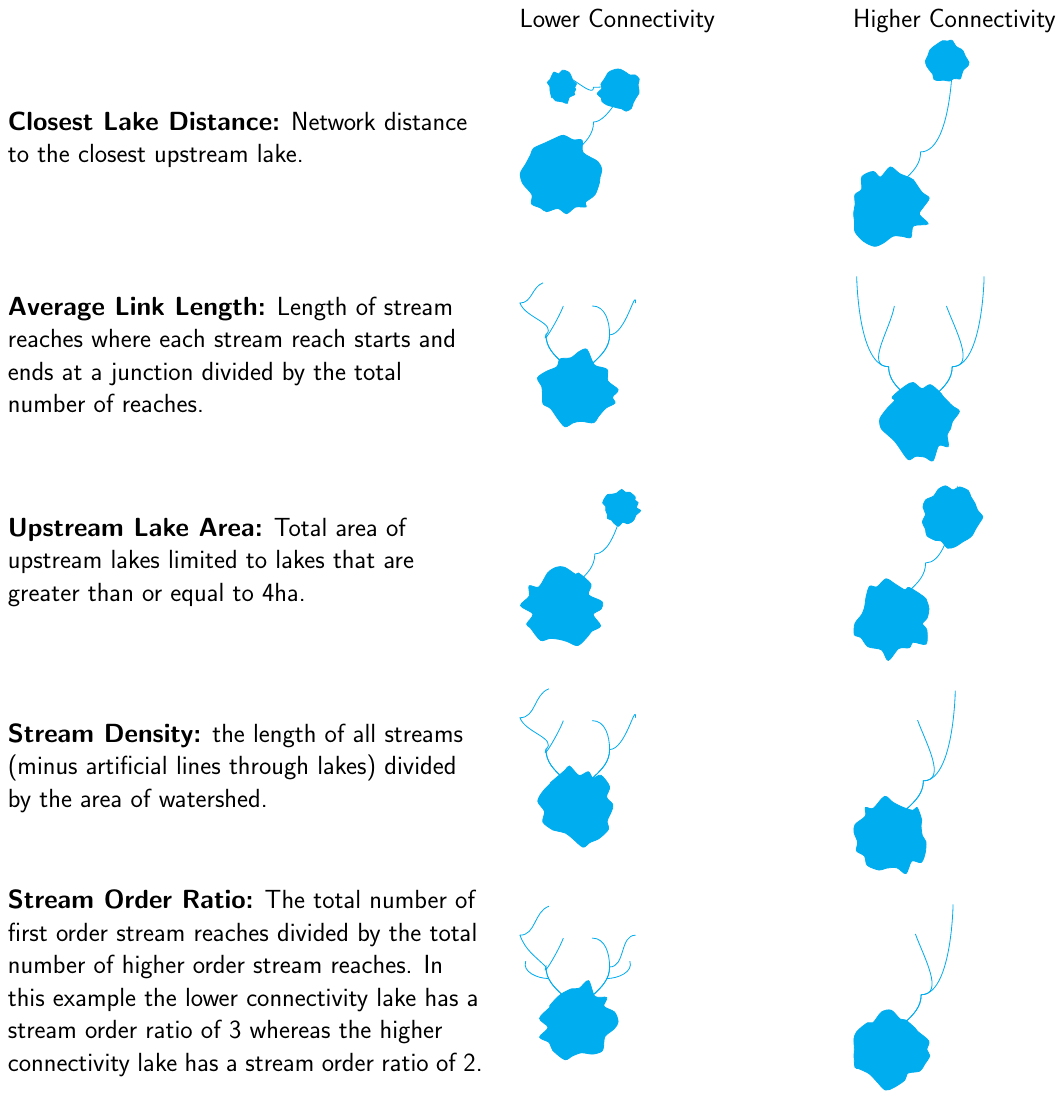
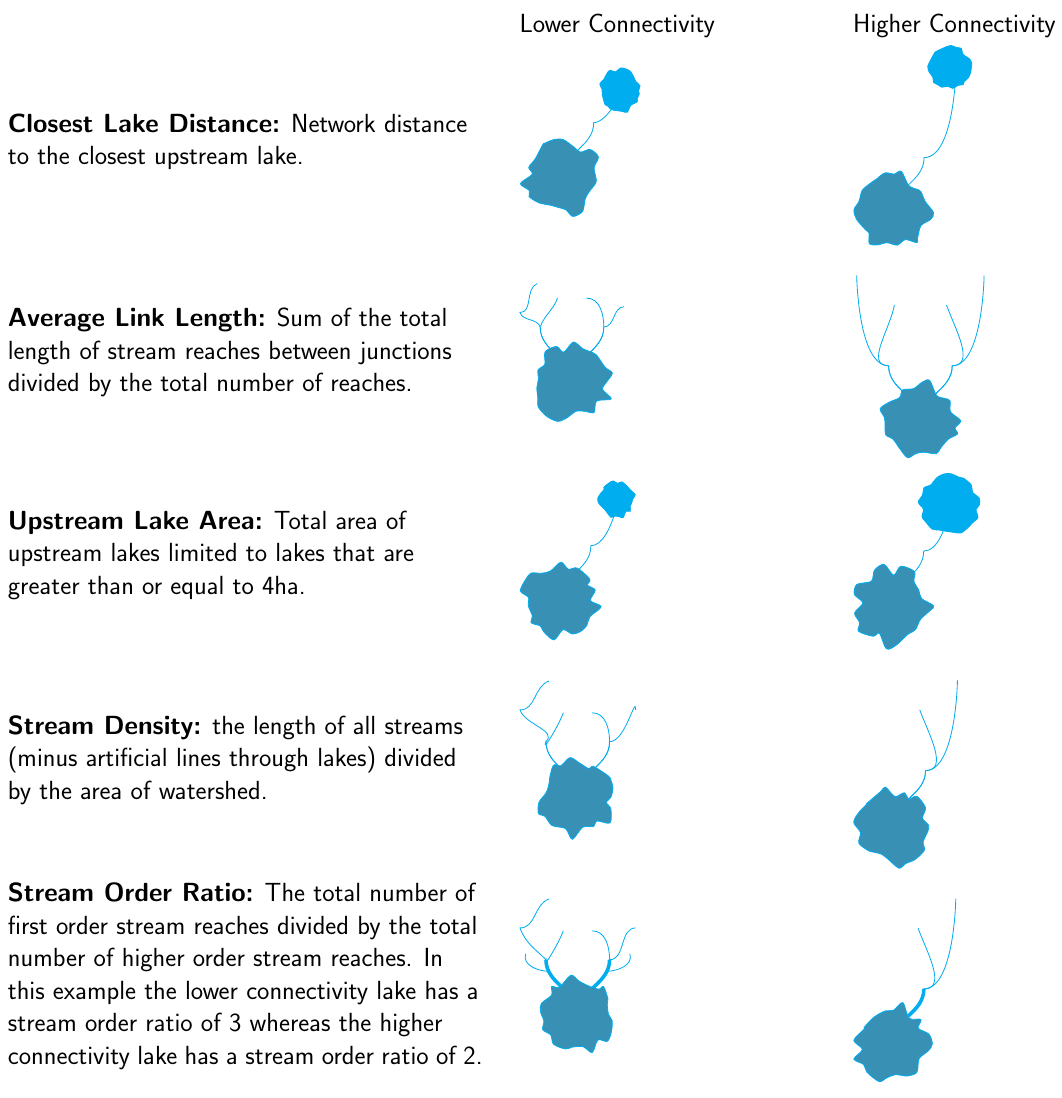
Before and after one commit to jsta/nes_connectivity_p, a LaTeX poster (figures/conny_metric_key.tex): the whole page. Compiled offline with pdfLaTeX; a LaTeX package or settings file that is missing is left out.

Commit message:
note focal lake, thicker higher order lines

```diff
--- a/figures/conny_metric_key.tex
+++ b/figures/conny_metric_key.tex
@@ -40,11 +40,9 @@
   \begin{column}{0.25\textwidth}
     \begin{tikzpicture}[scale = 2]
         \draw [-,ultra thick, cyan] (2.2,2.8) to [out=90,in=0] (1.1,1.9) to [out=270,in=90] (0,0);
-        \draw [-,ultra thick, cyan] (2.2,2.8) to [out=90,in=0] (1.1,3.1) to [out=270,in=90] (0,3.4);
 
-        \draw[cyan, ultra thick, domain=0:350, smooth cycle, fill=cyan, yshift = 3.1cm] plot (\x:0.4+rnd*0.2);
         \draw[cyan, ultra thick, domain=0:350, smooth cycle, fill=cyan, yshift = 3cm, xshift = 2cm] plot (\x:0.6+rnd*0.2);
-        \draw[cyan, ultra thick, domain=0:350, smooth cycle, fill=cyan] plot (\x:1+rnd*0.5);
+        \draw[cyan, ultra thick, domain=0:350, smooth cycle, fill=cyan!70!black!100] plot (\x:1+rnd*0.5);
       \end{tikzpicture}
   \end{column}
 
@@ -52,7 +50,7 @@
     \begin{tikzpicture}[scale = 2]
         \draw [-,ultra thick, cyan] (2.2,4.8) to [out=90,in=0] (1.1,1.9) to [out=270,in=90] (0,0);
         \draw[cyan, ultra thick, domain=0:350, smooth cycle, fill=cyan, yshift = 5cm, xshift = 2cm] plot (\x:0.6+rnd*0.2);
-        \draw[cyan, ultra thick, domain=0:350, smooth cycle, fill=cyan] plot (\x:1+rnd*0.5);
+        \draw[cyan, ultra thick, domain=0:350, smooth cycle, fill=cyan!70!black!100] plot (\x:1+rnd*0.5);
       \end{tikzpicture}
   \end{column}
   \end{columns}
@@ -60,19 +58,19 @@
   % ll %%%%%%%%%%%%%%%%%%%%%%%%%%%%%%%%%%%%%%%%%%%%%%%%%%%%%%%%%%%%%%%
   \begin{columns}[c]
     \begin{column}{0.4\textwidth}
-      \huge{\textbf{Average Link Length:} Length of stream reaches where each stream reach starts and ends at a junction divided by the total number of reaches.}
+      \huge{\textbf{Average Link Length:} Sum of the total length of stream reaches between junctions divided by the total number of reaches.}
     \end{column}
 
     \begin{column}{0.25\textwidth}
       \begin{tikzpicture}[scale = 2]
         %\draw[step=1cm,gray,very thin] (-4,-3) grid (4,4);
-        \draw [-,ultra thick, cyan] (2,3) to [out=90,in=0] (1.1,1.9) to [out=270,in=90] (0,0);
+        \draw [-,ultra thick, cyan] (1.8,2.6) to [out=180,in=0] (1.1,1.9) to [out=270,in=90] (0,0);
         \draw [-,ultra thick, cyan] (0.5,2.9) to [out=0,in=90] (1.1,1.9) to [out=270,in=90] (0,0);
 
-        \draw [-,ultra thick, cyan] (-1.2,3.7) to [out=200,in=0] (-2,3) to [out=290,in=45] (-1.1,1.9) to [out=270,in=90] (0,0);
-        \draw [-,ultra thick, cyan] (-0.5,2.9) to [out=250,in=250] (-1.1,1.9) to [out=270,in=90] (0,0);
+        \draw [-,ultra thick, cyan] (-1.2,3.4) to [out=200,in=0] (-1.8,2.4) to [out=290,in=110] (-1.1,1.9) to [out=270,in=90] (0,0);
+        \draw [-,ultra thick, cyan] (-0.5,2.9) to [out=250,in=70] (-1.1,1.9) to [out=270,in=90] (0,0);
 
-        \draw[cyan, ultra thick, domain=0:350, smooth cycle, fill=cyan] plot (\x:1+rnd*0.5);
+        \draw[cyan, ultra thick, domain=0:350, smooth cycle, fill=cyan!70!black!100] plot (\x:1+rnd*0.5);
       \end{tikzpicture}
     \end{column}
 
@@ -85,7 +83,7 @@
           \draw [-,ultra thick, cyan] (-2.2,4.8) to [out=90,in=180] (-1.1,1.9) to [out=270,in=90] (0,0);
           \draw [-,ultra thick, cyan] (-0.9,4) to [out=260,in=180] (-1.1,1.9) to [out=270,in=90] (0,0);
 
-          \draw[cyan, ultra thick, domain=0:350, smooth cycle, fill=cyan] plot (\x:1+rnd*0.5);
+          \draw[cyan, ultra thick, domain=0:350, smooth cycle, fill=cyan!70!black!100] plot (\x:1+rnd*0.5);
         \end{tikzpicture}
     \end{column}
     \end{columns}
```
Also changed, not shown: figures/conny_metric_key.pdf, figures/conny_metric_key.tex (25 more changed lines).
